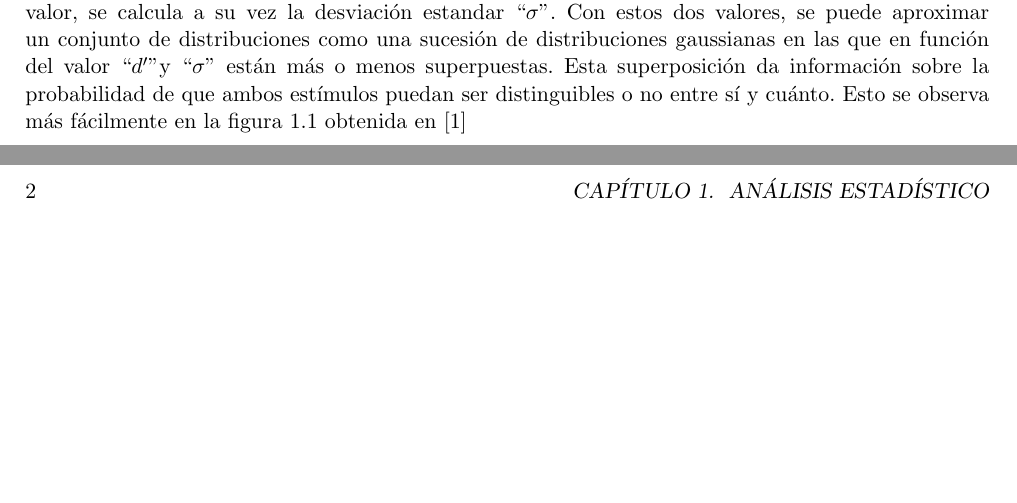
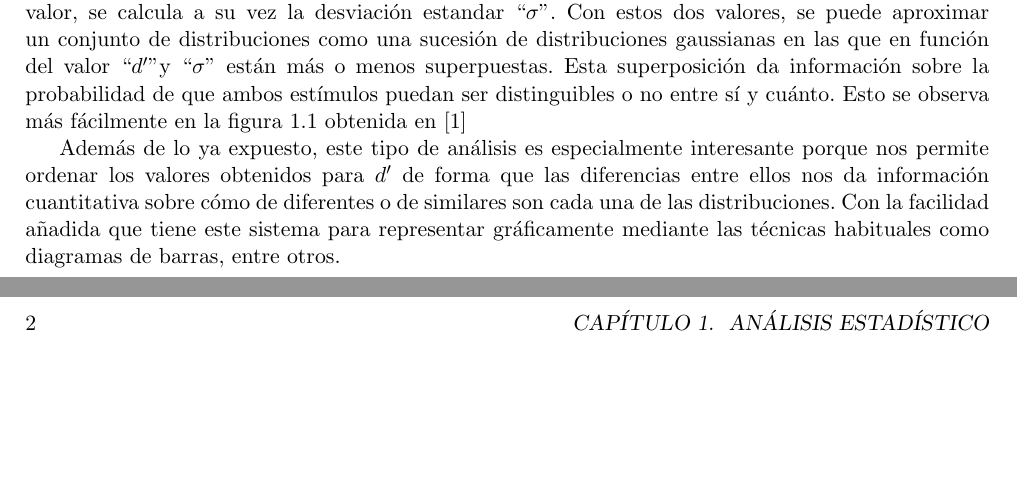
Before and after one commit to vderuido/TFM, a LaTeX book (Memoria/teoriaEstadistica.tex): two parts of pages 1 and 2 of 3, joined at a grey line, cut so that both start at the same text. Compiled offline with pdfLaTeX.

Commit message:
Update documents

```diff
--- a/Memoria/teoriaEstadistica.tex
+++ b/Memoria/teoriaEstadistica.tex
@@ -36,3 +34,7 @@
+			    \label{fig:modelost}
+            \end{figure}
+
+            Además de lo ya expuesto, este tipo de análisis es especialmente interesante porque nos permite ordenar los valores obtenidos para $d'$ de forma que las diferencias entre ellos nos da información cuantitativa sobre cómo de diferentes o de similares son cada una de las distribuciones. Con la facilidad añadida que tiene este sistema para representar gráficamente mediante las técnicas habituales como diagramas de barras, entre otros.
 
 \bibliography{biblio.bib}
 \bibliographystyle{ieeetr}
```
Also changed, not shown: Memoria/teoriaEstadistica.pdf, Memoria/teoriaEstadistica.tex (8 more changed lines).
